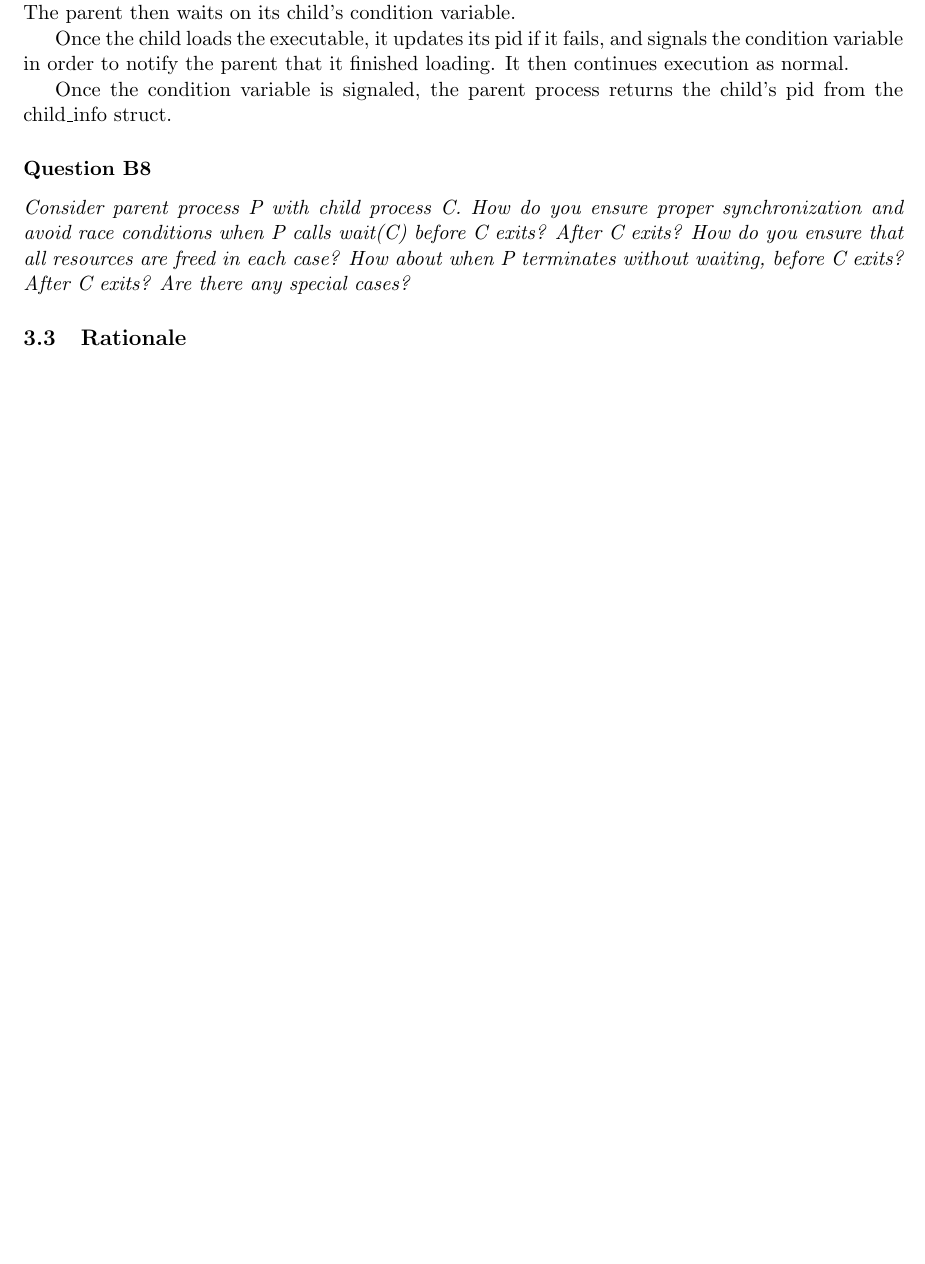
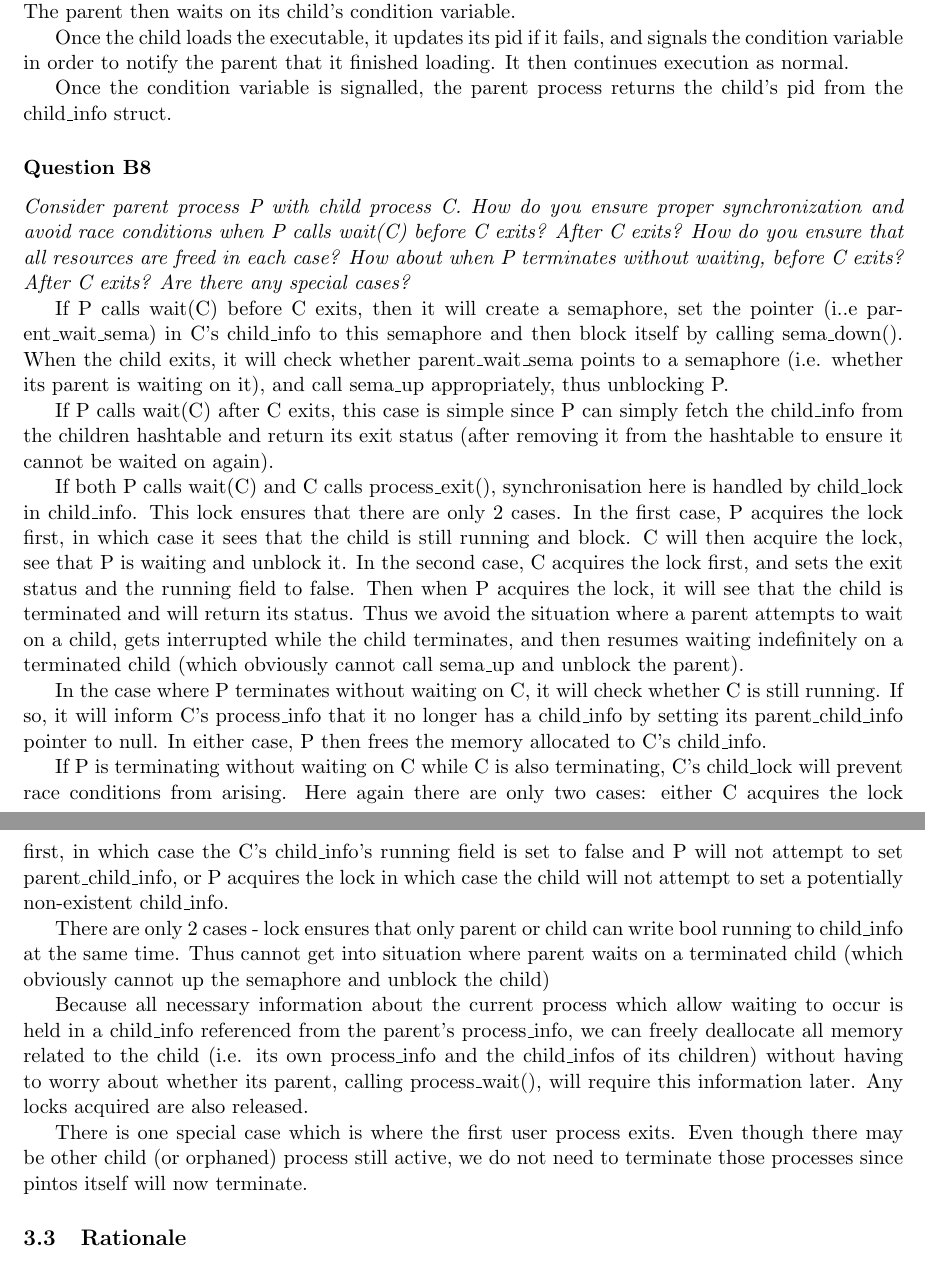
Before and after one commit to louisch/pintos_03, a LaTeX document (doc/task2_design_doc/2_design_document.tex, which reads doc/task2_design_doc/2b_sys_calls.tex): part of page 7 of 8 before the commit and two parts of pages 7 and 8 of 8 after it, the two joined at a grey line, cut so that both start at the same text, the shorter picture padded with empty space. Compiled offline with pdfLaTeX.

Commit message:
B8: Answered question.

```diff
--- a/doc/task2_design_doc/2b_sys_calls.tex
+++ b/doc/task2_design_doc/2b_sys_calls.tex
@@ -162,12 +165,26 @@ Before syscall\_exec spawns a child process, it initialises a lock. The lock's r
 
 Once the child loads the executable, it updates its pid if it fails, and signals the condition variable in order to notify the parent that it finished loading. It then continues execution as normal.
 
-Once the condition variable is signaled, the parent process returns the child's pid from the child\_info struct.
+Once the condition variable is signalled, the parent process returns the child's pid from the child\_info struct.
 
 \subsubsection*{Question B8} % (5 marks)
 \textit{Consider parent process P with child process C.  How do you ensure proper synchronization and avoid race conditions when P calls wait(C) before C exits?  After C exits?  How do you ensure that all resources are freed in each case?  How about when P terminates without waiting, before C exits?  After C exits?  Are there any special cases?}
 
+If P calls wait(C) before C exits, then it will create a semaphore, set the pointer (i..e parent\_wait\_sema) in C's child\_info to this semaphore and then block itself by calling sema\_down(). When the child exits, it will check whether parent\_wait\_sema points to a semaphore (i.e. whether its parent is waiting on it), and call sema\_up appropriately, thus unblocking P.
 
+If P calls wait(C) after C exits, this case is simple since P can simply fetch the child\_info from the children hashtable and return its exit status (after removing it from the hashtable to ensure it cannot be waited on again).
+
+If both P calls wait(C) and C calls process\_exit(), synchronisation here is handled by child\_lock in child\_info. This lock ensures that there are only 2 cases. In the first case, P acquires the lock first, in which case it sees that the child is still running and block. C will then acquire the lock, see that P is waiting and unblock it. In the second case, C acquires the lock first, and sets the exit status and the running field to false. Then when P acquires the lock, it will see that the child is terminated and will return its status. Thus we avoid the situation where a parent attempts to wait on a child, gets interrupted while the child terminates, and then resumes waiting indefinitely on a terminated child (which obviously cannot call sema\_up and unblock the parent).
+
+In the case where P terminates without waiting on C, it will check whether C is still running. If so, it will inform C's process\_info that it no longer has a child\_info by setting its parent\_child\_info pointer to null. In either case, P then frees the memory allocated to C's child\_info.
+
+If P is terminating without waiting on C while C is also terminating, C's child\_lock will prevent race conditions from arising. Here again there are only two cases: either C acquires the lock first, in which case the C's child\_info's running field is set to false and P will not attempt to set parent\_child\_info, or P acquires the lock in which case the child will not attempt to set a potentially non-existent child\_info.
+
+There are only 2 cases - lock ensures that only parent or child can write bool running to child\_info at the same time. Thus cannot get into situation where parent waits on a terminated child (which obviously cannot up the semaphore and unblock the child)
+
+Because all necessary information about the current process which allow waiting to occur is held in a child\_info referenced from the parent's process\_info, we can freely deallocate all memory related to the child (i.e. its own process\_info and the child\_infos of its children) without having to worry about whether its parent, calling process\_wait(), will require this information later. Any locks acquired are also released.
+
+There is one special case which is where the first user process exits. Even though there may be other child (or orphaned) process still active, we do not need to terminate those processes since pintos itself will now terminate.
 
 \subsection{Rationale}
 
```
Also changed, not shown: doc/task2_design_doc/2b_sys_calls.tex (5 more changed lines).
